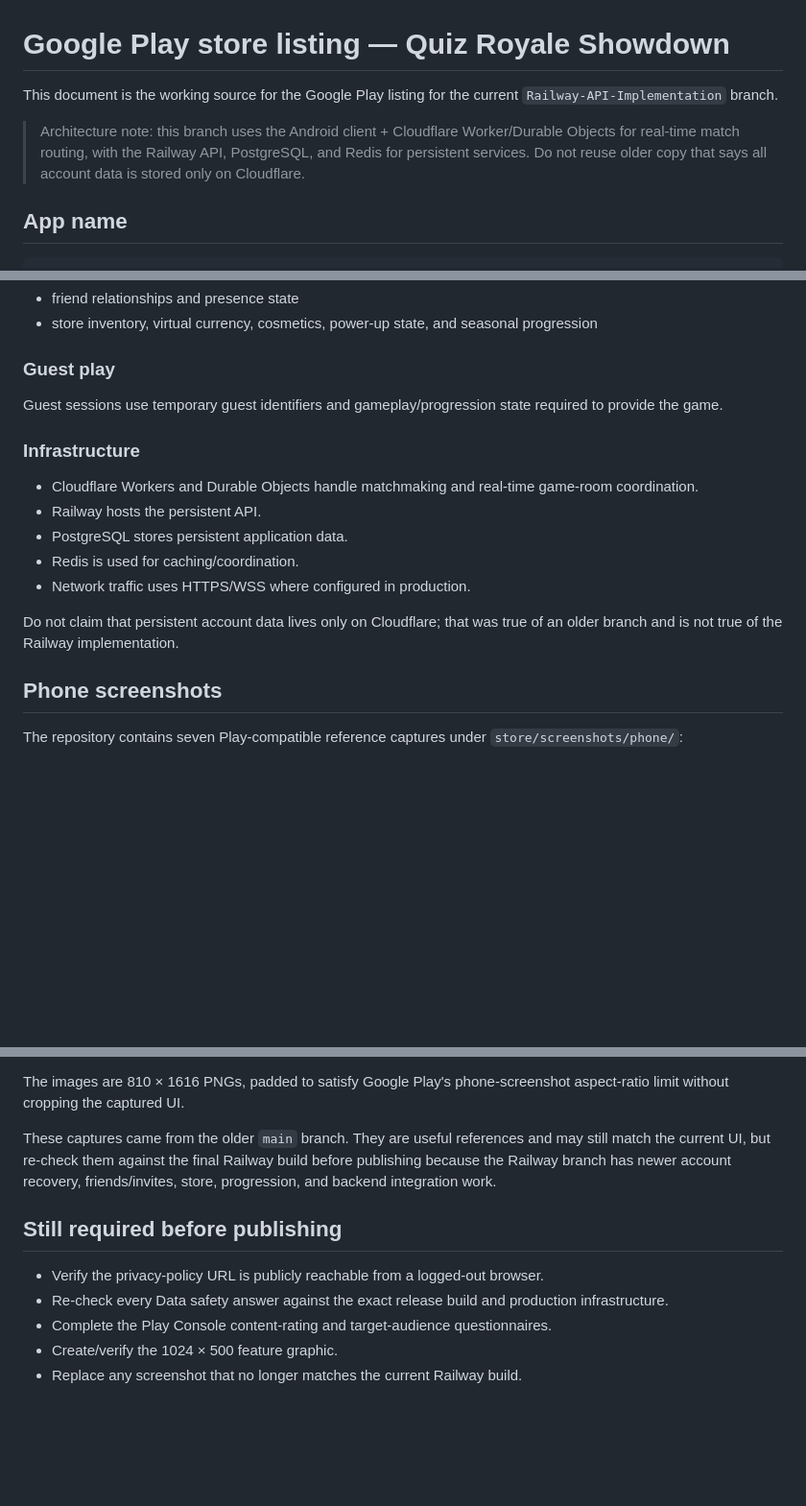
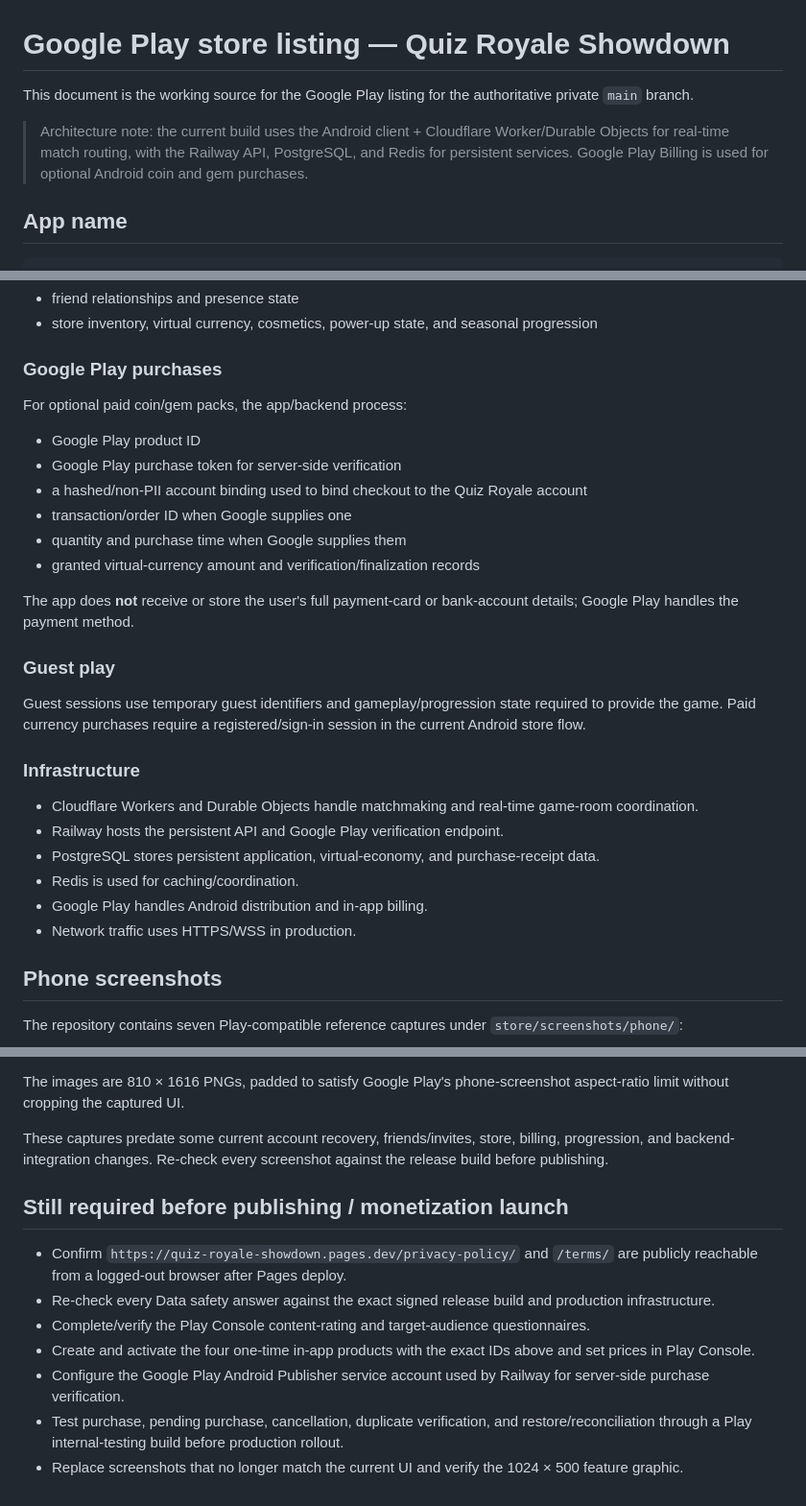
Before and after one commit to adaPlu/quiz-royale-showdown, a Markdown page: android-quiz-royale-showdown/store/play-listing.md, 3 parts joined by grey strips. Shown at 96% size. Rendered like a GitHub page; blank space fills up the shorter version.

```diff
--- a/android-quiz-royale-showdown/store/play-listing.md
+++ b/android-quiz-royale-showdown/store/play-listing.md
@@ -1,8 +1,8 @@
 # Google Play store listing — Quiz Royale Showdown
 
-This document is the working source for the Google Play listing for the current `Railway-API-Implementation` branch.
+This document is the working source for the Google Play listing for the authoritative private `main` branch.
 
-> Architecture note: this branch uses the Android client + Cloudflare Worker/Durable Objects for real-time match routing, with the Railway API, PostgreSQL, and Redis for persistent services. Do not reuse older copy that says all account data is stored only on Cloudflare.
+> Architecture note: the current build uses the Android client + Cloudflare Worker/Durable Objects for real-time match routing, with the Railway API, PostgreSQL, and Redis for persistent services. Google Play Billing is used for optional Android coin and gem purchases.
 
 ## App name
 
@@ -76,19 +89,30 @@ The current application code uses data including:
 - friend relationships and presence state
 - store inventory, virtual currency, cosmetics, power-up state, and seasonal progression
 
+### Google Play purchases
+
+For optional paid coin/gem packs, the app/backend process:
+- Google Play product ID
+- Google Play purchase token for server-side verification
+- a hashed/non-PII account binding used to bind checkout to the Quiz Royale account
+- transaction/order ID when Google supplies one
+- quantity and purchase time when Google supplies them
+- granted virtual-currency amount and verification/finalization records
+
+The app does **not** receive or store the user's full payment-card or bank-account details; Google Play handles the payment method.
+
 ### Guest play
 
-Guest sessions use temporary guest identifiers and gameplay/progression state required to provide the game.
+Guest sessions use temporary guest identifiers and gameplay/progression state required to provide the game. Paid currency purchases require a registered/sign-in session in the current Android store flow.
 
 ### Infrastructure
 
 - Cloudflare Workers and Durable Objects handle matchmaking and real-time game-room coordination.
-- Railway hosts the persistent API.
-- PostgreSQL stores persistent application data.
+- Railway hosts the persistent API and Google Play verification endpoint.
+- PostgreSQL stores persistent application, virtual-economy, and purchase-receipt data.
 - Redis is used for caching/coordination.
-- Network traffic uses HTTPS/WSS where configured in production.
-
-Do not claim that persistent account data lives only on Cloudflare; that was true of an older branch and is not true of the Railway implementation.
+- Google Play handles Android distribution and in-app billing.
+- Network traffic uses HTTPS/WSS in production.
 
 ## Phone screenshots
 
@@ -104,12 +128,14 @@ The repository contains seven Play-compatible reference captures under `store/sc
 
 The images are 810 × 1616 PNGs, padded to satisfy Google Play's phone-screenshot aspect-ratio limit without cropping the captured UI.
 
-These captures came from the older `main` branch. They are useful references and may still match the current UI, but re-check them against the final Railway build before publishing because the Railway branch has newer account recovery, friends/invites, store, progression, and backend integration work.
+These captures predate some current account recovery, friends/invites, store, billing, progression, and backend-integration changes. Re-check every screenshot against the release build before publishing.
 
-## Still required before publishing
+## Still required before publishing / monetization launch
 
-- Verify the privacy-policy URL is publicly reachable from a logged-out browser.
-- Re-check every Data safety answer against the exact release build and production infrastructure.
-- Complete the Play Console content-rating and target-audience questionnaires.
-- Create/verify the 1024 × 500 feature graphic.
-- Replace any screenshot that no longer matches the current Railway build.
+- Confirm `https://quiz-royale-showdown.pages.dev/privacy-policy/` and `/terms/` are publicly reachable from a logged-out browser after Pages deploy.
+- Re-check every Data safety answer against the exact signed release build and production infrastructure.
+- Complete/verify the Play Console content-rating and target-audience questionnaires.
+- Create and activate the four one-time in-app products with the exact IDs above and set prices in Play Console.
+- Configure the Google Play Android Publisher service account used by Railway for server-side purchase verification.
+- Test purchase, pending purchase, cancellation, duplicate verification, and restore/reconciliation through a Play internal-testing build before production rollout.
+- Replace screenshots that no longer match the current UI and verify the 1024 × 500 feature graphic.
```
Also changed, not shown: other parts of android-quiz-royale-showdown/store/play-listing.md (+21 -8 lines).
